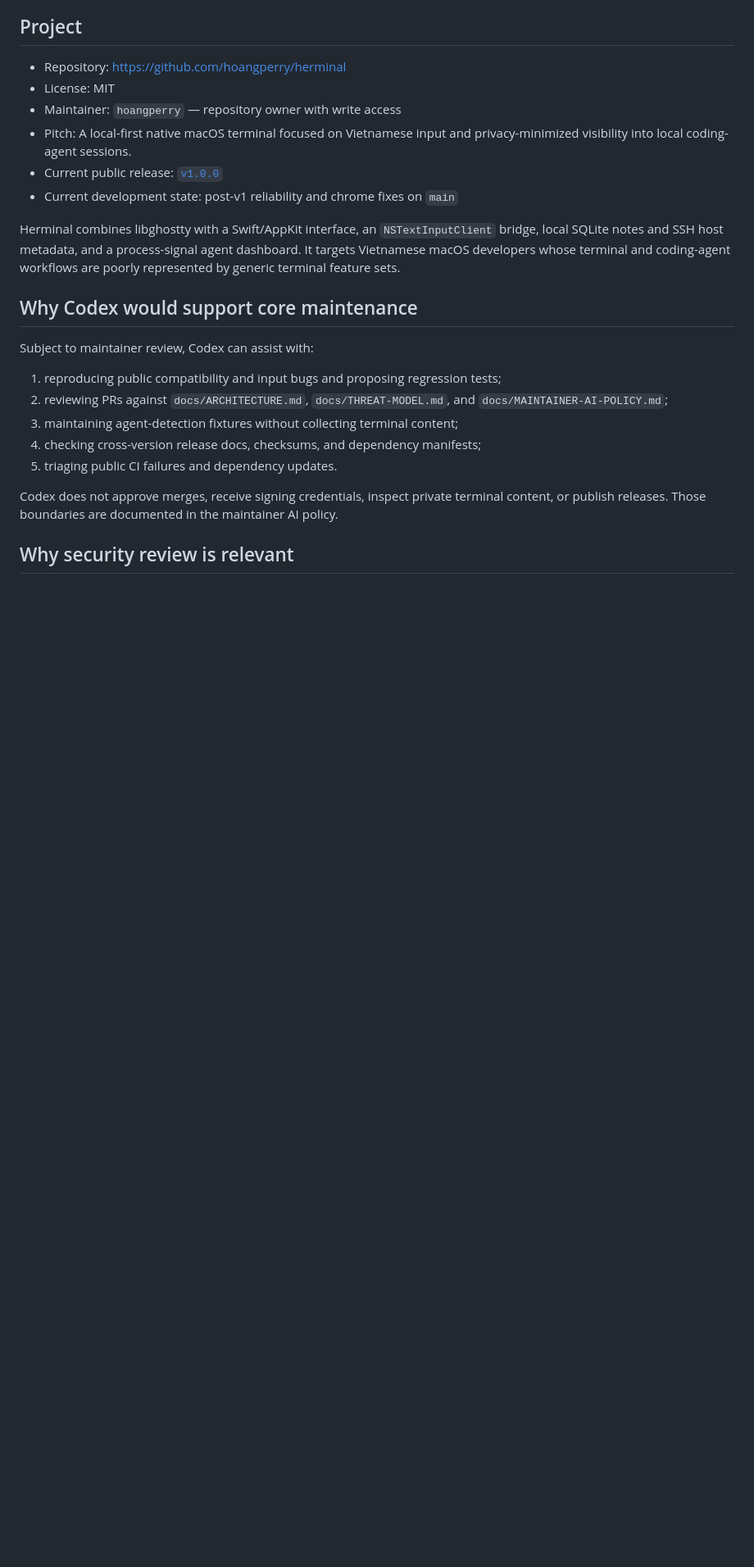
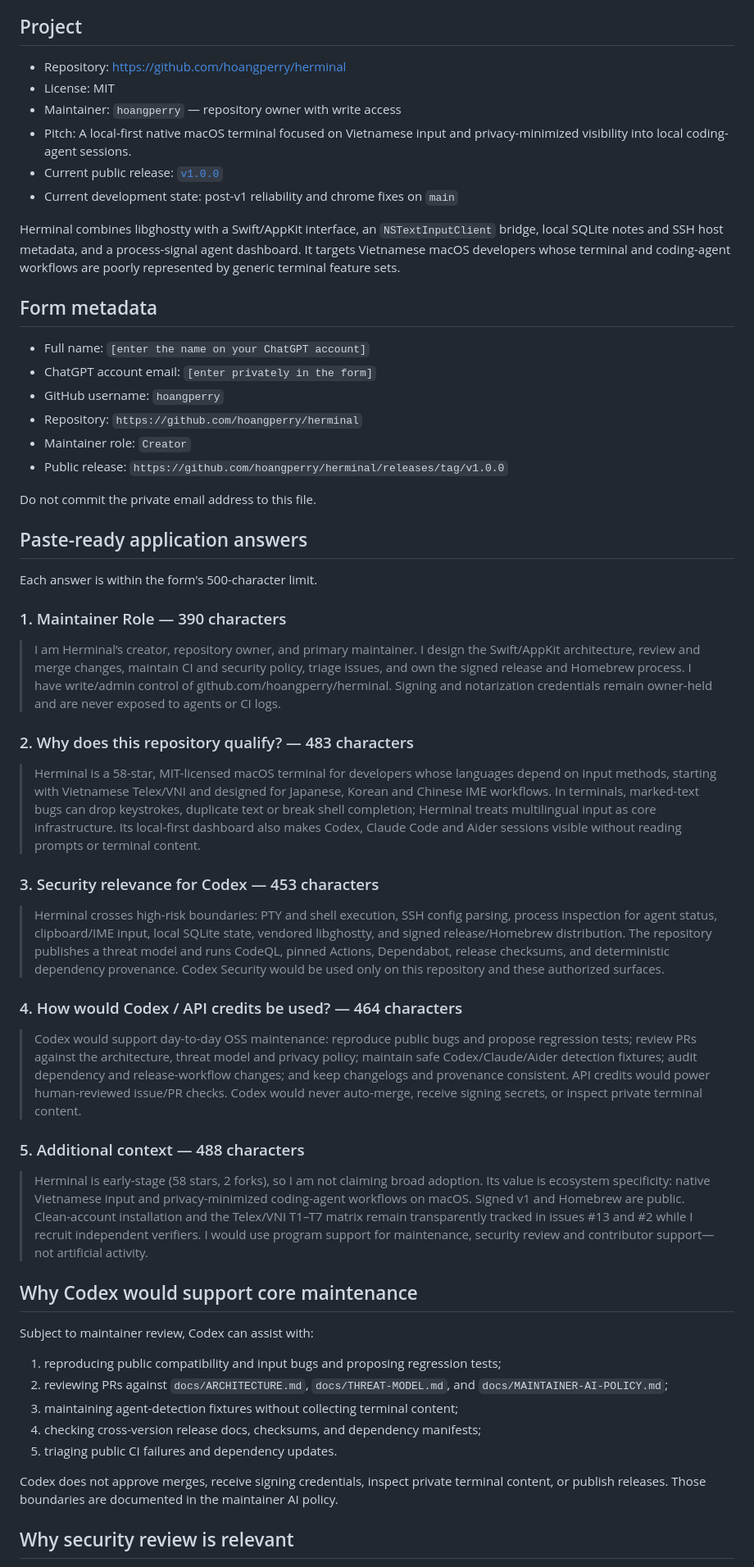
Before and after one commit to hoangperry/herminal, a Markdown page: docs/community/codex-for-oss-application.md, the part around one of its changes. Shown at 82% size. GitHub-like rendering; blank space fills up the shorter version.

Commit message:
docs(oss): draft paste-ready Codex application

```diff
--- a/docs/community/codex-for-oss-application.md
+++ b/docs/community/codex-for-oss-application.md
@@ -21,6 +21,69 @@ Herminal combines libghostty with a Swift/AppKit interface, an
 process-signal agent dashboard. It targets Vietnamese macOS developers whose
 terminal and coding-agent workflows are poorly represented by generic terminal
 feature sets.
+
+## Form metadata
+
+- Full name: `[enter the name on your ChatGPT account]`
+- ChatGPT account email: `[enter privately in the form]`
+- GitHub username: `hoangperry`
+- Repository: `https://github.com/hoangperry/herminal`
+- Maintainer role: `Creator`
+- Public release: `https://github.com/hoangperry/herminal/releases/tag/v1.0.0`
+
+Do not commit the private email address to this file.
+
+## Paste-ready application answers
+
+Each answer is within the form's 500-character limit.
+
+### 1. Maintainer Role — 390 characters
+
+> I am Herminal’s creator, repository owner, and primary maintainer. I design
+> the Swift/AppKit architecture, review and merge changes, maintain CI and
+> security policy, triage issues, and own the signed release and Homebrew
+> process. I have write/admin control of github.com/hoangperry/herminal. Signing
+> and notarization credentials remain owner-held and are never exposed to agents
+> or CI logs.
+
+### 2. Why does this repository qualify? — 483 characters
+
+> Herminal is a 58-star, MIT-licensed macOS terminal for developers whose
+> languages depend on input methods, starting with Vietnamese Telex/VNI and
+> designed for Japanese, Korean and Chinese IME workflows. In terminals,
+> marked-text bugs can drop keystrokes, duplicate text or break shell completion;
+> Herminal treats multilingual input as core infrastructure. Its local-first
+> dashboard also makes Codex, Claude Code and Aider sessions visible without
+> reading prompts or terminal content.
+
+### 3. Security relevance for Codex — 453 characters
+
+> Herminal crosses high-risk boundaries: PTY and shell execution, SSH config
+> parsing, process inspection for agent status, clipboard/IME input, local
+> SQLite state, vendored libghostty, and signed release/Homebrew distribution.
+> The repository publishes a threat model and runs CodeQL, pinned Actions,
+> Dependabot, release checksums, and deterministic dependency provenance. Codex
+> Security would be used only on this repository and these authorized surfaces.
+
+### 4. How would Codex / API credits be used? — 464 characters
+
+> Codex would support day-to-day OSS maintenance: reproduce public bugs and
+> propose regression tests; review PRs against the architecture, threat model
+> and privacy policy; maintain safe Codex/Claude/Aider detection fixtures; audit
+> dependency and release-workflow changes; and keep changelogs and provenance
+> consistent. API credits would power human-reviewed issue/PR checks. Codex
+> would never auto-merge, receive signing secrets, or inspect private terminal
+> content.
+
+### 5. Additional context — 488 characters
+
+> Herminal is early-stage (58 stars, 2 forks), so I am not claiming broad
+> adoption. Its value is ecosystem specificity: native Vietnamese input and
+> privacy-minimized coding-agent workflows on macOS. Signed v1 and Homebrew are
+> public. Clean-account installation and the Telex/VNI T1–T7 matrix remain
+> transparently tracked in issues #13 and #2 while I recruit independent
+> verifiers. I would use program support for maintenance, security review and
+> contributor support—not artificial activity.
 
 ## Why Codex would support core maintenance
 
```
Also changed, not shown: other parts of docs/community/codex-for-oss-application.md (+5 -5 lines).
